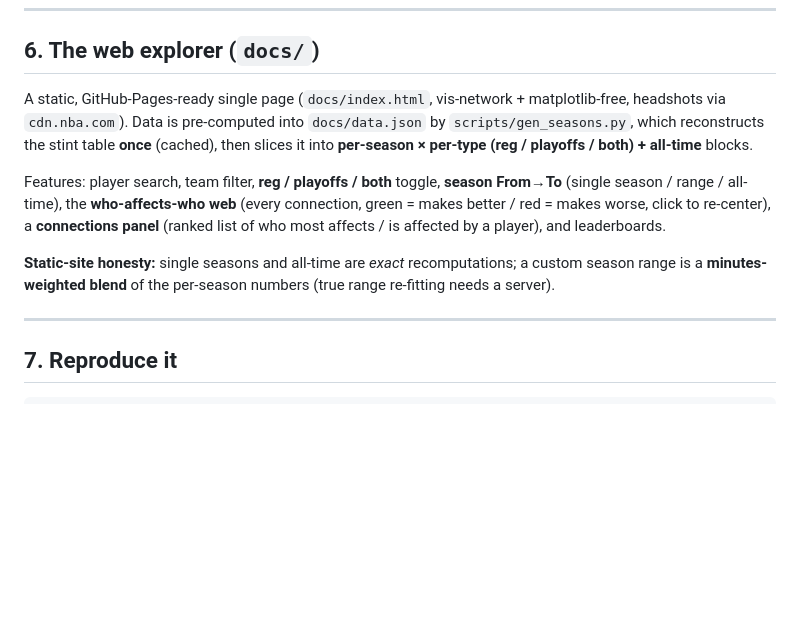
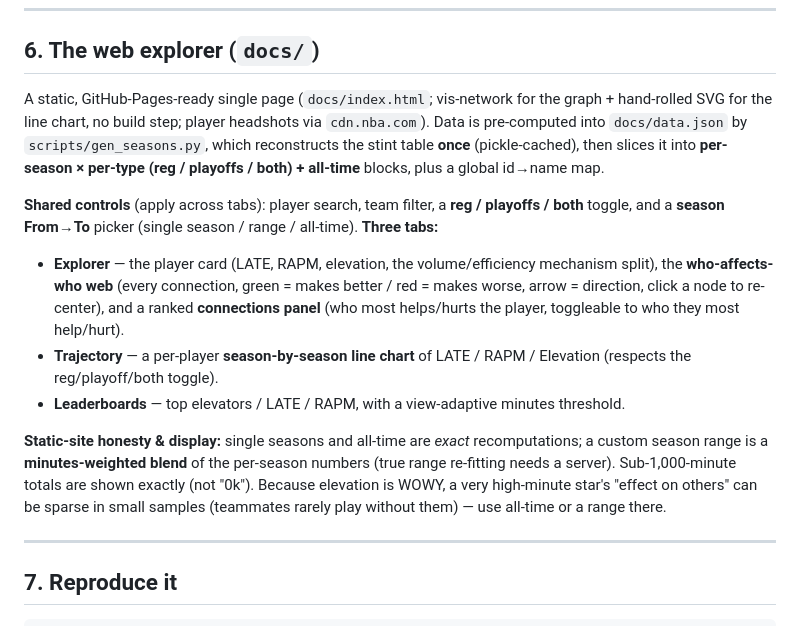
Before and after one commit to zarfix123/elevate_stat, a Markdown page: METHODOLOGY.md, the part around the change. Rendered like a GitHub page; blank space fills up the shorter version.

Commit message:
docs: update web-explorer section (tabs, trajectory, connections panel, display rules)

```diff
--- a/METHODOLOGY.md
+++ b/METHODOLOGY.md
@@ -151,11 +151,14 @@ Built via `python -m elevate_stat.build_elevation` → `elevation_teammate.parqu
 
 ## 6. The web explorer (`docs/`)
 
-A static, GitHub-Pages-ready single page (`docs/index.html`, vis-network + matplotlib-free, headshots via `cdn.nba.com`). Data is pre-computed into `docs/data.json` by `scripts/gen_seasons.py`, which reconstructs the stint table **once** (cached), then slices it into **per-season × per-type (reg / playoffs / both) + all-time** blocks.
+A static, GitHub-Pages-ready single page (`docs/index.html`; vis-network for the graph + hand-rolled SVG for the line chart, no build step; player headshots via `cdn.nba.com`). Data is pre-computed into `docs/data.json` by `scripts/gen_seasons.py`, which reconstructs the stint table **once** (pickle-cached), then slices it into **per-season × per-type (reg / playoffs / both) + all-time** blocks, plus a global id→name map.
 
-Features: player search, team filter, **reg / playoffs / both** toggle, **season From→To** (single season / range / all-time), the **who-affects-who web** (every connection, green = makes better / red = makes worse, click to re-center), a **connections panel** (ranked list of who most affects / is affected by a player), and leaderboards.
+**Shared controls** (apply across tabs): player search, team filter, a **reg / playoffs / both** toggle, and a **season From→To** picker (single season / range / all-time). **Three tabs:**
+- **Explorer** — the player card (LATE, RAPM, elevation, the volume/efficiency mechanism split), the **who-affects-who web** (every connection, green = makes better / red = makes worse, arrow = direction, click a node to re-center), and a ranked **connections panel** (who most helps/hurts the player, toggleable to who they most help/hurt).
+- **Trajectory** — a per-player **season-by-season line chart** of LATE / RAPM / Elevation (respects the reg/playoff/both toggle).
+- **Leaderboards** — top elevators / LATE / RAPM, with a view-adaptive minutes threshold.
 
-**Static-site honesty:** single seasons and all-time are *exact* recomputations; a custom season range is a **minutes-weighted blend** of the per-season numbers (true range re-fitting needs a server).
+**Static-site honesty & display:** single seasons and all-time are *exact* recomputations; a custom season range is a **minutes-weighted blend** of the per-season numbers (true range re-fitting needs a server). Sub-1,000-minute totals are shown exactly (not "0k"). Because elevation is WOWY, a very high-minute star's "effect on others" can be sparse in small samples (teammates rarely play without them) — use all-time or a range there.
 
 ---
 
```
